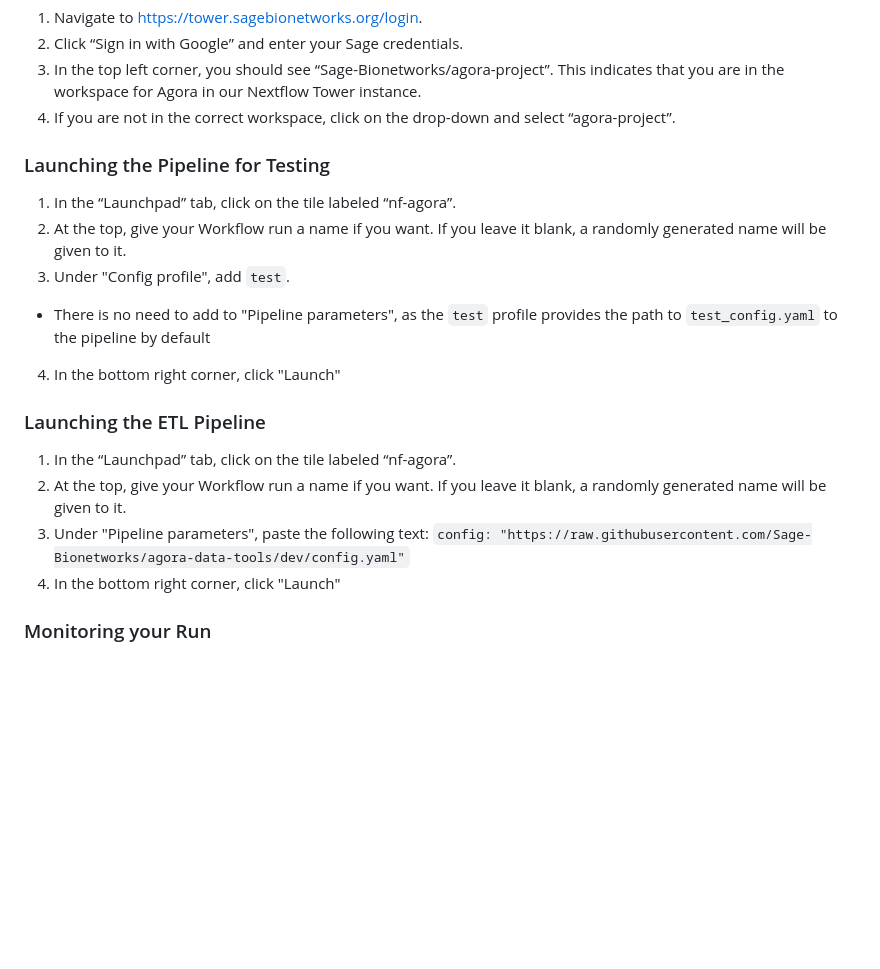
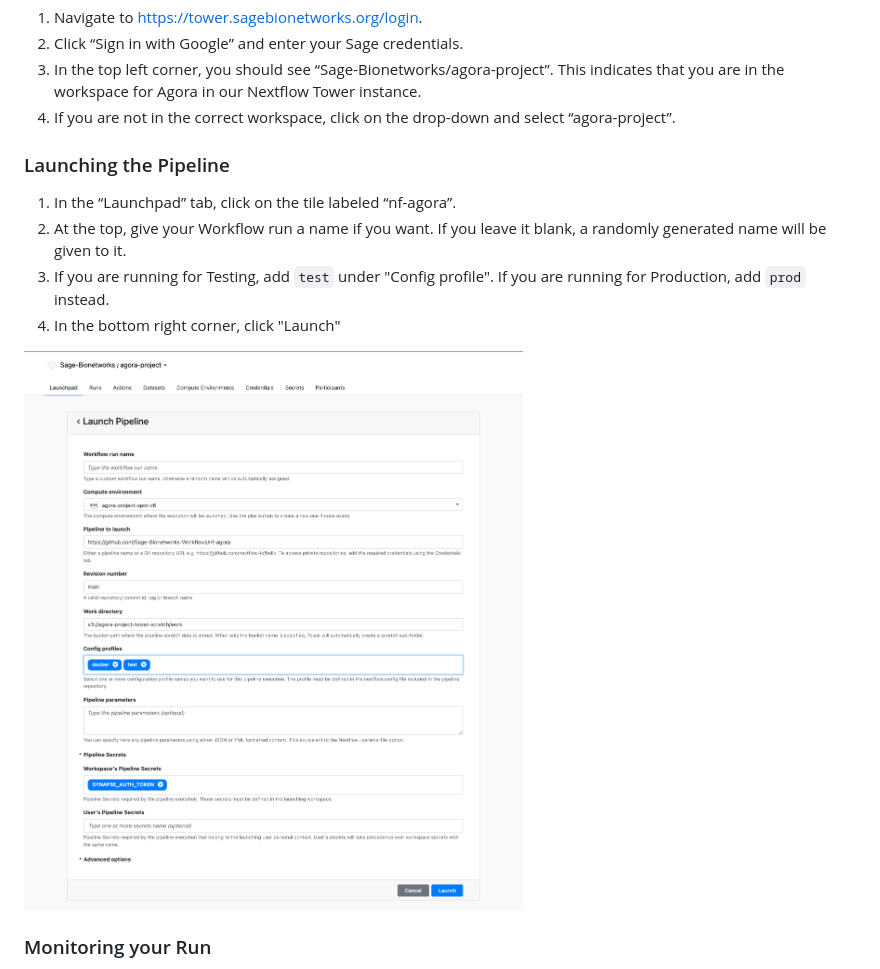
Before and after one commit to Sage-Bionetworks-Workflows/nf-agora, a Markdown page: README.md, the part around the change. Drawn GitHub-style; pictures changed too: img/nf_launch.png (added); blank space fills up the shorter version.

Commit message:
adds prod profile and screenshot

```diff
--- a/README.md
+++ b/README.md
@@ -13,21 +13,14 @@ This repository contains a Nextflow Pipeline that wraps agora-data-tools and the
 3. In the top left corner, you should see “Sage-Bionetworks/agora-project”. This indicates that you are in the workspace for Agora in our Nextflow Tower instance.
 4. If you are not in the correct workspace, click on the drop-down and select “agora-project”.
 
-### Launching the Pipeline for Testing
+### Launching the Pipeline
 
 1. In the “Launchpad” tab, click on the tile labeled “nf-agora”.
 2. At the top, give your Workflow run a name if you want. If you leave it blank, a randomly generated name will be given to it.
-3. Under "Config profile", add `test`.
-* There is no need to add to "Pipeline parameters", as the `test` profile provides the path to `test_config.yaml` to the pipeline by default
+3. If you are running for Testing, add `test` under "Config profile". If you are running for Production, add `prod` instead.
 4. In the bottom right corner, click "Launch"
 
-### Launching the ETL Pipeline
-
-1. In the “Launchpad” tab, click on the tile labeled “nf-agora”.
-2. At the top, give your Workflow run a name if you want. If you leave it blank, a randomly generated name will be given to it.
-3. Under "Pipeline parameters", paste the following text:
-   `config: "https://raw.githubusercontent.com/Sage-Bionetworks/agora-data-tools/dev/config.yaml"`
-4. In the bottom right corner, click "Launch"
+![Alt text](img/nf_launch.png)
 
 ### Monitoring your Run
 
```
Also changed, not shown: 1 other file.
